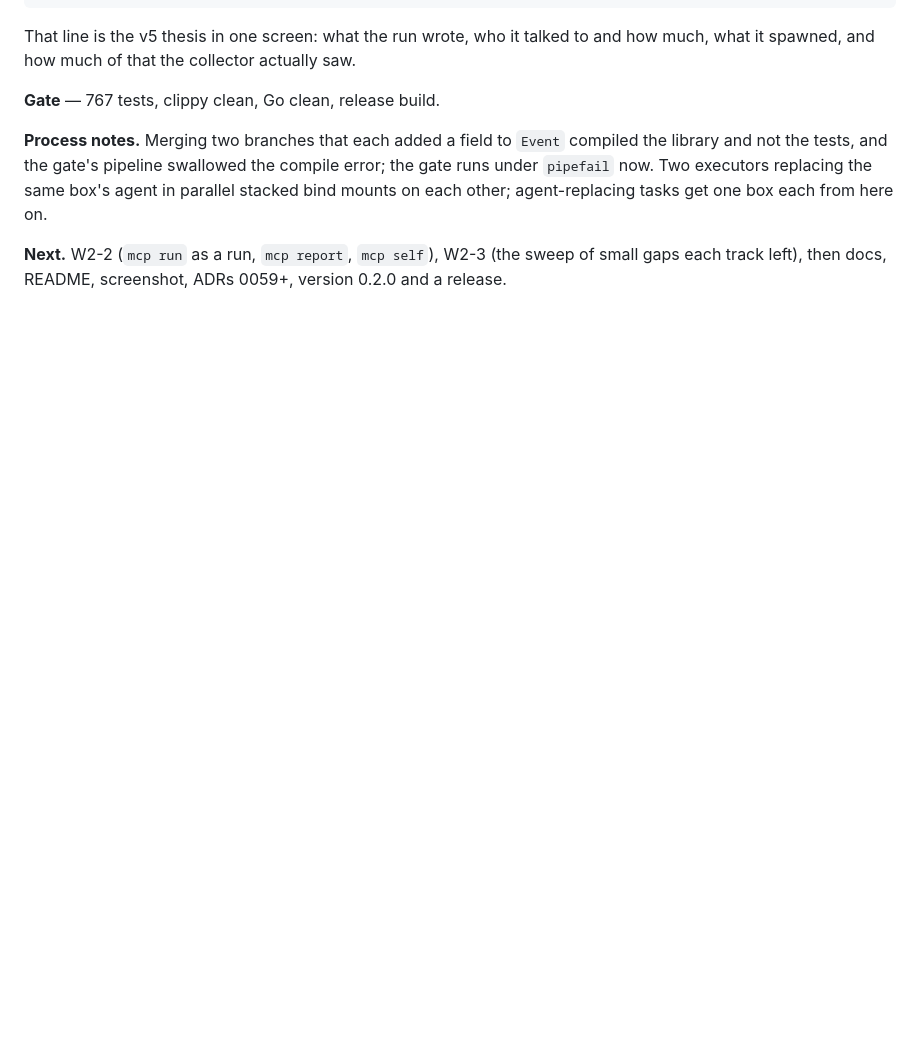
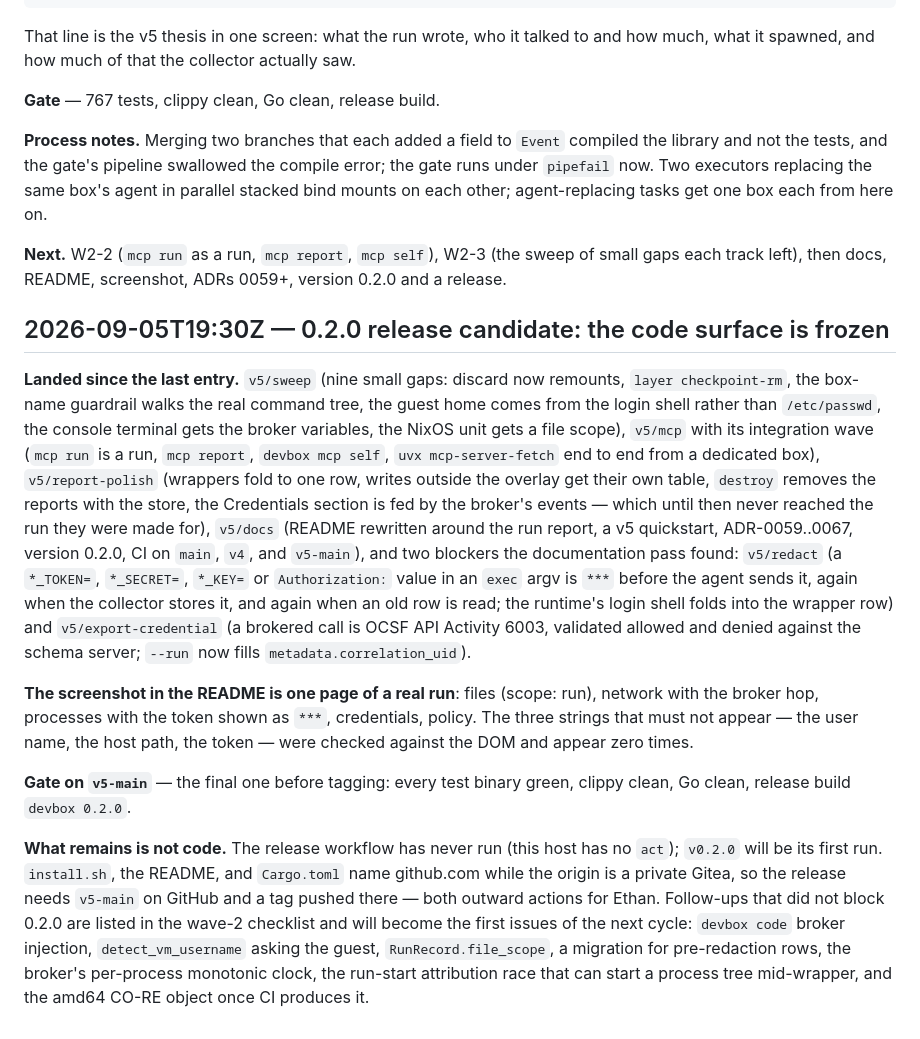
Before and after one commit to ethannortharc/devbox, a Markdown page: PROGRESS.md, the part around the change. Rendered like a GitHub page; blank space fills up the shorter version.

Commit message:
docs: 0.2.0 release candidate — the code surface is frozen
Co-Authored-By: Claude Fable 5.1 <noreply@anthropic.com>
Claude-Session: https://claude.ai/code/session_01T41E4bxBuE5S86mSoBWu31

```diff
--- a/PROGRESS.md
+++ b/PROGRESS.md
@@ -2203,3 +2203,44 @@ other; agent-replacing tasks get one box each from here on.
 **Next.** W2-2 (`mcp run` as a run, `mcp report`, `mcp self`), W2-3 (the
 sweep of small gaps each track left), then docs, README, screenshot,
 ADRs 0059+, version 0.2.0 and a release.
+
+## 2026-09-05T19:30Z — 0.2.0 release candidate: the code surface is frozen
+
+**Landed since the last entry.** `v5/sweep` (nine small gaps: discard now
+remounts, `layer checkpoint-rm`, the box-name guardrail walks the real command
+tree, the guest home comes from the login shell rather than `/etc/passwd`,
+the console terminal gets the broker variables, the NixOS unit gets a file
+scope), `v5/mcp` with its integration wave (`mcp run` is a run, `mcp report`,
+`devbox mcp self`, `uvx mcp-server-fetch` end to end from a dedicated box),
+`v5/report-polish` (wrappers fold to one row, writes outside the overlay get
+their own table, `destroy` removes the reports with the store, the
+Credentials section is fed by the broker's events — which until then never
+reached the run they were made for), `v5/docs` (README rewritten around the
+run report, a v5 quickstart, ADR-0059..0067, version 0.2.0, CI on `main`,
+`v4`, and `v5-main`), and two blockers the documentation pass found:
+`v5/redact` (a `*_TOKEN=`, `*_SECRET=`, `*_KEY=` or `Authorization:` value in
+an `exec` argv is `***` before the agent sends it, again when the collector
+stores it, and again when an old row is read; the runtime's login shell
+folds into the wrapper row) and `v5/export-credential` (a brokered call is
+OCSF API Activity 6003, validated allowed and denied against the schema
+server; `--run` now fills `metadata.correlation_uid`).
+
+**The screenshot in the README is one page of a real run**: files (scope:
+run), network with the broker hop, processes with the token shown as `***`,
+credentials, policy. The three strings that must not appear — the user
+name, the host path, the token — were checked against the DOM and appear
+zero times.
+
+**Gate on `v5-main`** — the final one before tagging: every test binary
+green, clippy clean, Go clean, release build `devbox 0.2.0`.
+
+**What remains is not code.** The release workflow has never run (this host
+has no `act`); `v0.2.0` will be its first run. `install.sh`, the README, and
+`Cargo.toml` name github.com while the origin is a private Gitea, so the
+release needs `v5-main` on GitHub and a tag pushed there — both outward
+actions for Ethan. Follow-ups that did not block 0.2.0 are listed in the
+wave-2 checklist and will become the first issues of the next cycle:
+`devbox code` broker injection, `detect_vm_username` asking the guest,
+`RunRecord.file_scope`, a migration for pre-redaction rows, the broker's
+per-process monotonic clock, the run-start attribution race that can start
+a process tree mid-wrapper, and the amd64 CO-RE object once CI produces it.
```
